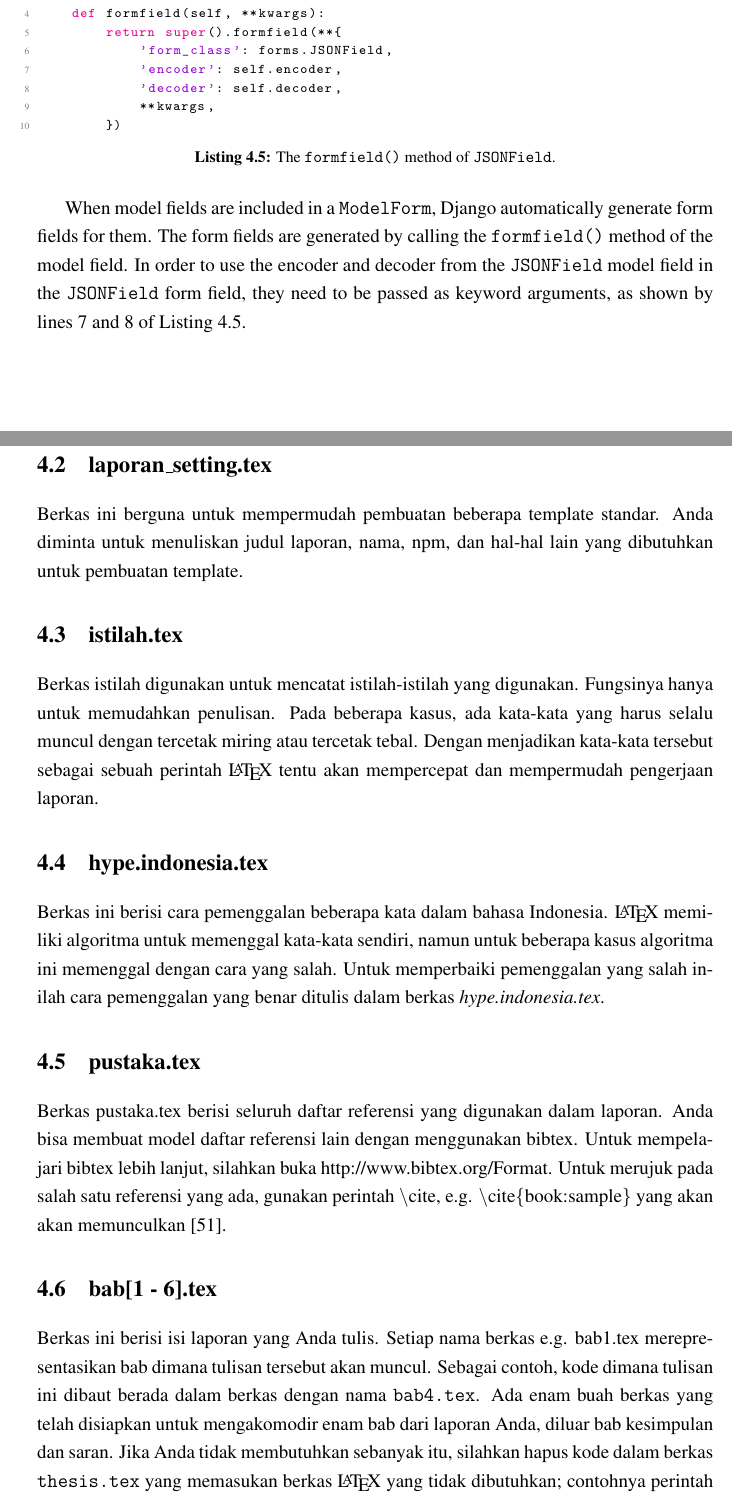
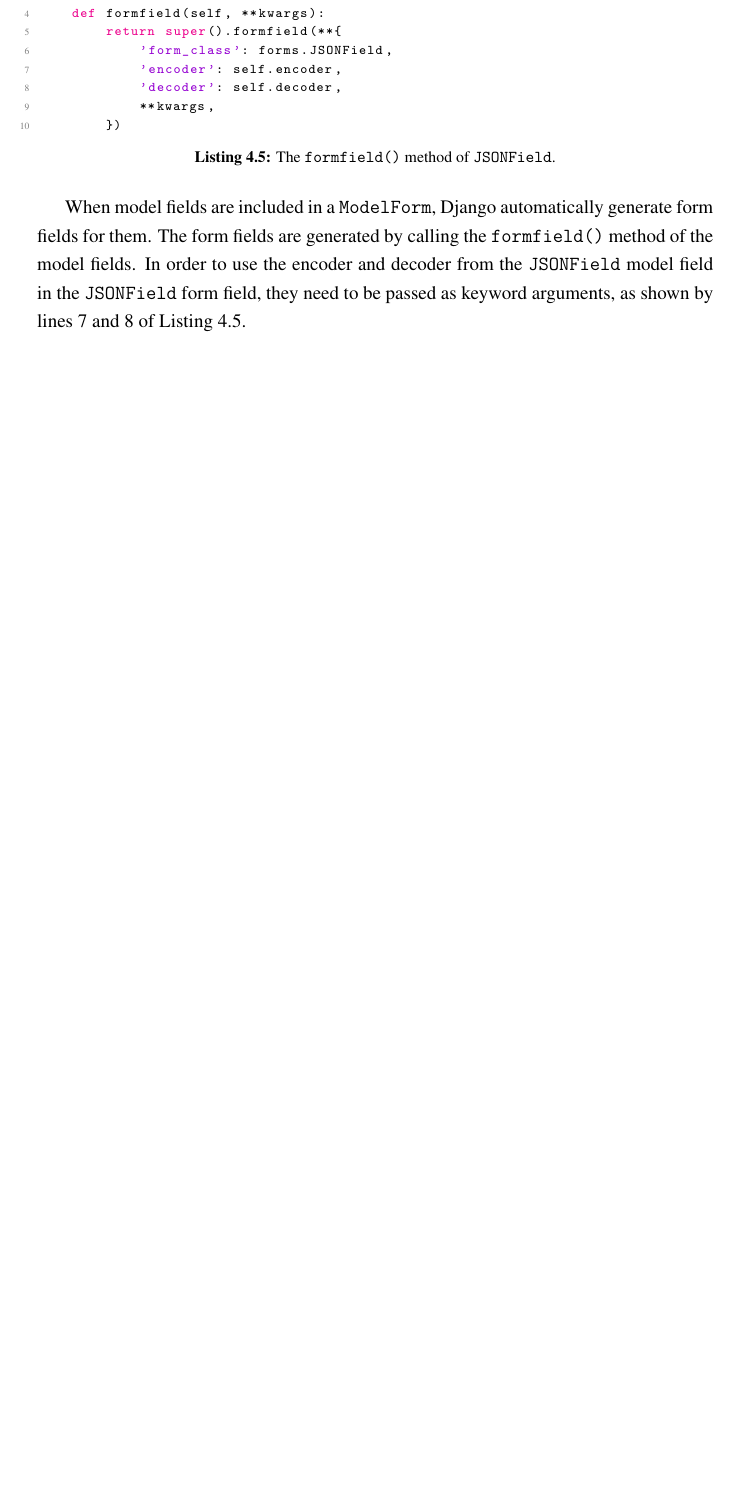
Before and after one commit to laymonage/bachelor-thesis, a LaTeX thesis (thesis.tex, which reads bab4.tex): two parts of pages 50 and 51 of 66 before the commit and part of page 50 of 64 after it, the two joined at a grey line, cut so that both start at the same text, the shorter picture padded with empty space. Compiled offline with pdfLaTeX.

Commit message:
rev: Cleanup

```diff
--- a/bab4.tex
+++ b/bab4.tex
@@ -98,50 +100,7 @@ to 9 of \autoref{code:jsonfield-dec}.
 
 When model fields are included in a \verb|ModelForm|, Django automatically
 generate form fields for them. The form fields are generated by calling the
-\verb|formfield()| method of the model field. In order to use the encoder and
+\verb|formfield()| method of the model fields. In order to use the encoder and
 decoder from the \verb|JSONField| model field in the \verb|JSONField| form
 field, they need to be passed as keyword arguments, as shown by lines 7 and 8
 of \autoref{code:jsonfield-form}.
-
-%-----------------------------------------------------------------------------%
-\section{laporan\_setting.tex}
-%-----------------------------------------------------------------------------%
-Berkas ini berguna untuk mempermudah pembuatan beberapa template standar.
-Anda diminta untuk menuliskan judul laporan, nama, npm, dan hal-hal lain yang dibutuhkan untuk pembuatan template.
-
-
-%-----------------------------------------------------------------------------%
-\section{istilah.tex}
-%-----------------------------------------------------------------------------%
-Berkas istilah digunakan untuk mencatat istilah-istilah yang digunakan.
-Fungsinya hanya untuk memudahkan penulisan.
-Pada beberapa kasus, ada kata-kata yang harus selalu muncul dengan tercetak miring atau tercetak tebal.
-Dengan menjadikan kata-kata tersebut sebagai sebuah perintah \latex~tentu akan mempercepat dan mempermudah pengerjaan laporan.
-
-
-%-----------------------------------------------------------------------------%
-\section{hype.indonesia.tex}
-%-----------------------------------------------------------------------------%
-Berkas ini berisi cara pemenggalan beberapa kata dalam bahasa Indonesia.
-\latex~memiliki algoritma untuk memenggal kata-kata sendiri, namun untuk beberapa kasus algoritma ini memenggal dengan cara yang salah.
-Untuk memperbaiki pemenggalan yang salah inilah cara pemenggalan yang benar ditulis dalam berkas \f{hype.indonesia.tex}.
-
-
-%-----------------------------------------------------------------------------%
-\section{pustaka.tex}
-%-----------------------------------------------------------------------------%
-Berkas pustaka.tex berisi seluruh daftar referensi yang digunakan dalam
-laporan.
-Anda bisa membuat model daftar referensi lain dengan menggunakan bibtex.
-Untuk mempelajari bibtex lebih lanjut, silahkan buka \url{http://www.bibtex.org/Format}.
-Untuk merujuk pada salah satu referensi yang ada, gunakan perintah \bslash cite, e.g. \bslash cite\{book:sample\} yang akan akan memunculkan \cite{book:sample}.
-
-
-%-----------------------------------------------------------------------------%
-\section{bab[1 - 6].tex}
-%-----------------------------------------------------------------------------%
-Berkas ini berisi isi laporan yang Anda tulis.
-Setiap nama berkas e.g. bab1.tex merepresentasikan bab dimana tulisan tersebut akan muncul.
-Sebagai contoh, kode dimana tulisan ini dibaut berada dalam berkas dengan nama \code{bab4.tex}.
-Ada enam buah berkas yang telah disiapkan untuk mengakomodir enam bab dari laporan Anda, diluar bab kesimpulan dan saran.
-Jika Anda tidak membutuhkan sebanyak itu, silahkan hapus kode dalam berkas \code{thesis.tex} yang memasukan berkas \latex~yang tidak dibutuhkan; contohnya perintah \code{\bslash{}include\{bab6.tex\}} merupakan kode untuk memasukan berkas \code{bab6.tex} kedalam laporan.
```
Also changed, not shown: references.bib (+1 -0 lines), bab4.tex (26 more changed lines).
